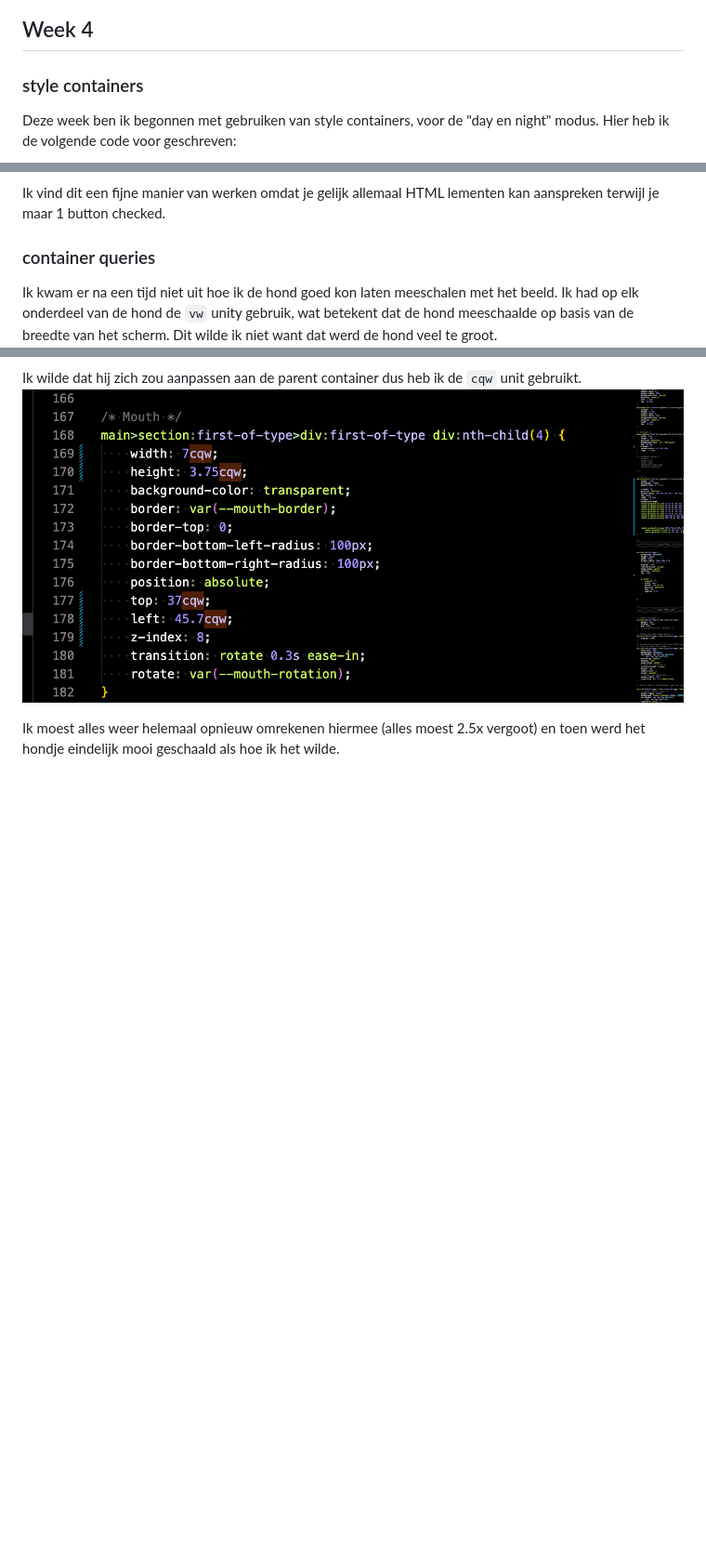
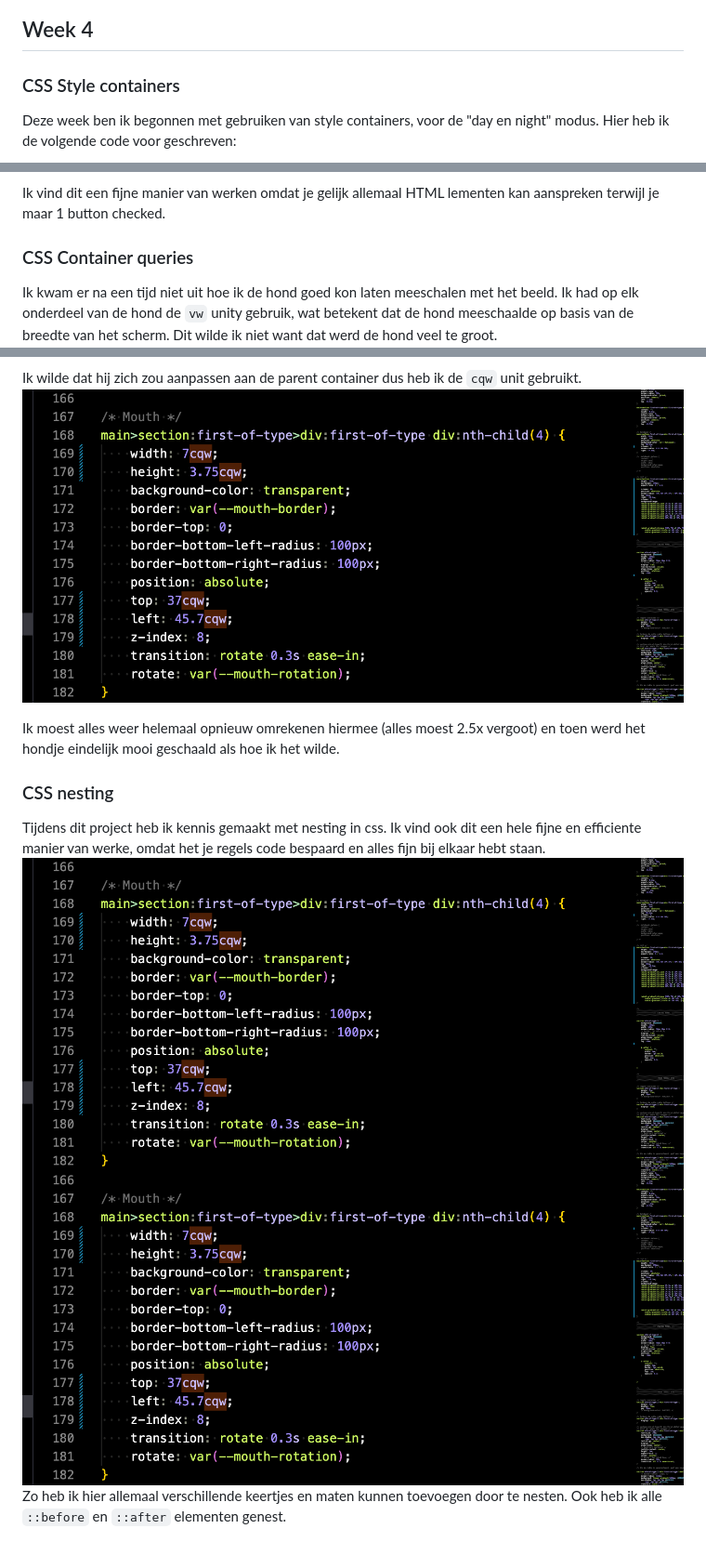
Before and after one commit to lisamandemakers/cssToTheRescueLisaMandemakers, a Markdown page: README.md, 3 parts joined by grey strips. Shown: that part at 93% size. GitHub-like rendering; blank space fills up the shorter version.

Commit message:
css nesting read me added

```diff
--- a/README.md
+++ b/README.md
@@ -90,16 +90,22 @@ Voor de volgende control panel item wilde ik een slider maken, die dan een bakje
 
 ## Week 4
 
-### style containers
+### CSS Style containers
 Deze week ben ik begonnen met gebruiken van style containers, voor de "day en night" modus. Hier heb ik de volgende code voor geschreven:
 
 ![Afbeelding](readmeimg/style-query1.0.png) hier zie je dat wanneer er op de value van "day" wordt geklikt er een custom property "true" wordt en wanneer dat gebeurd wordt de volgende style query aangeroepen:  ![Afbeelding](readmeimg/style-query2.0.png)
 
 Ik vind dit een fijne manier van werken omdat je gelijk allemaal HTML lementen kan aanspreken terwijl je maar 1 button checked.
 
-### container queries
+### CSS Container queries
 Ik kwam er na een tijd niet uit hoe ik de hond goed kon laten meeschalen met het beeld. Ik had op elk onderdeel van de hond de `vw` unity gebruik, wat betekent dat de hond meeschaalde op basis van de breedte van het scherm. Dit wilde ik niet want dat werd de hond veel te groot. ![Afbeelding](readmeimg/vw-code.png)
 
 Ik wilde dat hij zich zou aanpassen aan de parent container dus heb ik de `cqw` unit gebruikt. ![Afbeelding](readmeimg/cqw-code.png)
 
 Ik moest alles weer helemaal opnieuw omrekenen hiermee (alles moest 2.5x vergoot) en toen werd het hondje eindelijk mooi geschaald als hoe ik het wilde.
+
+### CSS nesting
+Tijdens dit project heb ik kennis gemaakt met nesting in css. Ik vind ook dit een hele fijne en efficiente manier van werke, omdat het je regels code bespaard en alles fijn bij elkaar hebt staan.
+![Afbeelding](readmeimg/cqw-code.png)
+![Afbeelding](readmeimg/cqw-code.png)
+Zo heb ik hier allemaal verschillende keertjes en maten kunnen toevoegen door te nesten. Ook heb ik alle `::before` en `::after` elementen genest.
```
Also changed, not shown: readmeimg/flowers.png (added), readmeimg/nesting-code.png (added).
